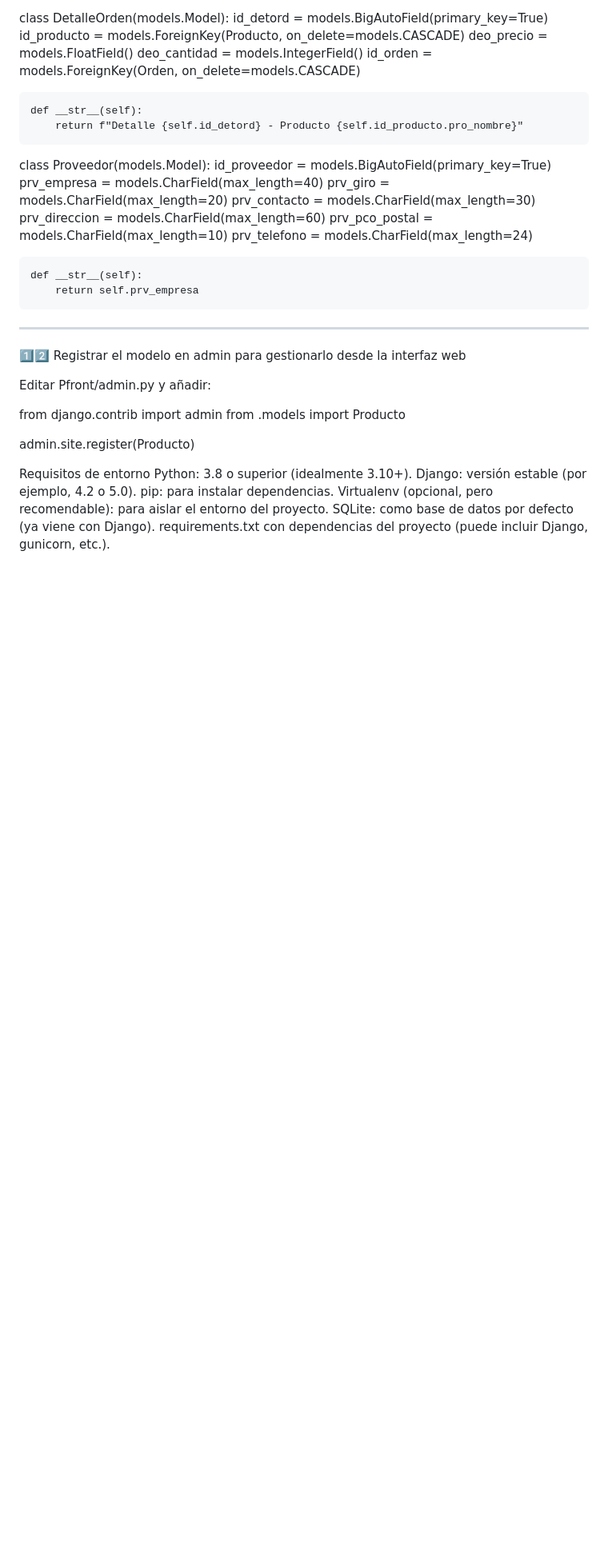
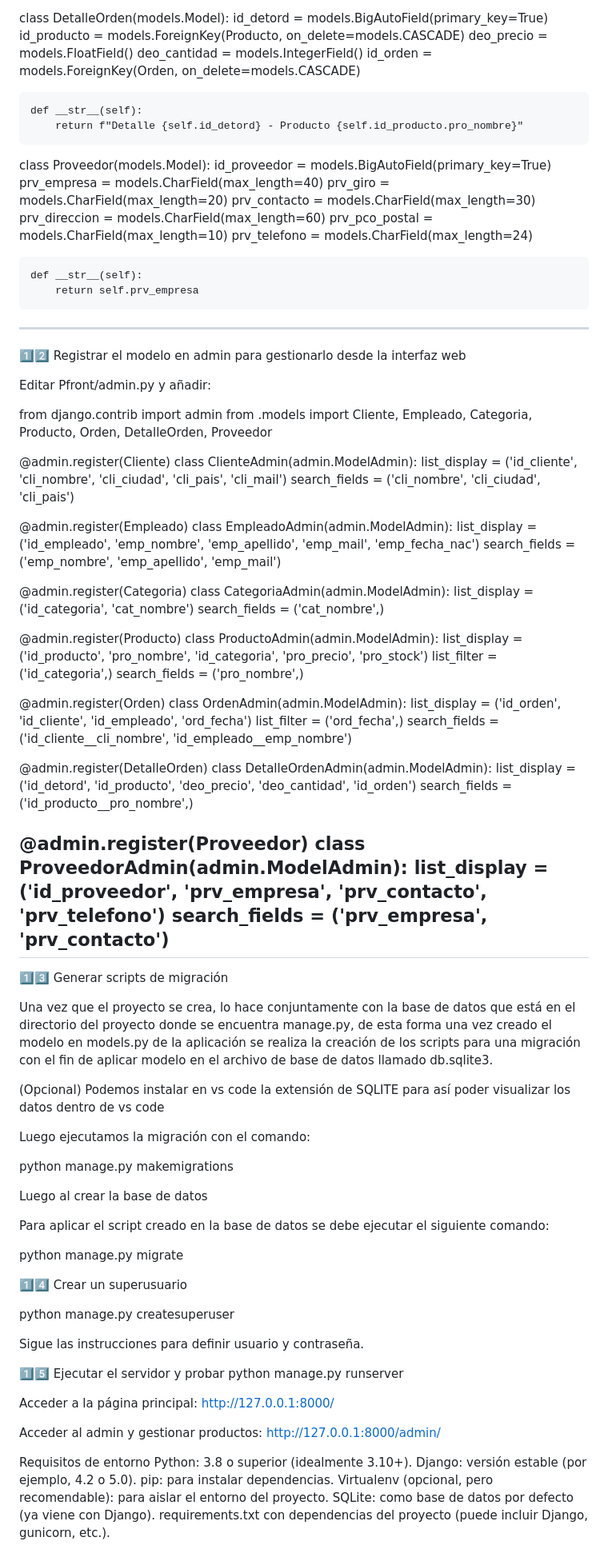
Before and after one commit to basromero/mi-proyecto-django, a Markdown page: INTRUCIONES.MD, the part around the change printed below. Shown: that part at 80% size. Drawn GitHub-style; blank space fills up the shorter version.

```diff
--- a/INTRUCIONES.MD
+++ b/INTRUCIONES.MD
@@ -197,9 +210,79 @@ class Proveedor(models.Model):
 Editar Pfront/admin.py y añadir:
 
 from django.contrib import admin
-from .models import Producto
+from .models import Cliente, Empleado, Categoria, Producto, Orden, DetalleOrden, Proveedor
 
-admin.site.register(Producto)
+@admin.register(Cliente)
+class ClienteAdmin(admin.ModelAdmin):
+    list_display = ('id_cliente', 'cli_nombre', 'cli_ciudad', 'cli_pais', 'cli_mail')
+    search_fields = ('cli_nombre', 'cli_ciudad', 'cli_pais')
+
+@admin.register(Empleado)
+class EmpleadoAdmin(admin.ModelAdmin):
+    list_display = ('id_empleado', 'emp_nombre', 'emp_apellido', 'emp_mail', 'emp_fecha_nac')
+    search_fields = ('emp_nombre', 'emp_apellido', 'emp_mail')
+
+@admin.register(Categoria)
+class CategoriaAdmin(admin.ModelAdmin):
+    list_display = ('id_categoria', 'cat_nombre')
+    search_fields = ('cat_nombre',)
+
+@admin.register(Producto)
+class ProductoAdmin(admin.ModelAdmin):
+    list_display = ('id_producto', 'pro_nombre', 'id_categoria', 'pro_precio', 'pro_stock')
+    list_filter = ('id_categoria',)
+    search_fields = ('pro_nombre',)
+
+@admin.register(Orden)
+class OrdenAdmin(admin.ModelAdmin):
+    list_display = ('id_orden', 'id_cliente', 'id_empleado', 'ord_fecha')
+    list_filter = ('ord_fecha',)
+    search_fields = ('id_cliente__cli_nombre', 'id_empleado__emp_nombre')
+
+@admin.register(DetalleOrden)
+class DetalleOrdenAdmin(admin.ModelAdmin):
+    list_display = ('id_detord', 'id_producto', 'deo_precio', 'deo_cantidad', 'id_orden')
+    search_fields = ('id_producto__pro_nombre',)
+
+@admin.register(Proveedor)
+class ProveedorAdmin(admin.ModelAdmin):
+    list_display = ('id_proveedor', 'prv_empresa', 'prv_contacto', 'prv_telefono')
+    search_fields = ('prv_empresa', 'prv_contacto')
+------------------------------------------------------------------------------------------------------------------------------------------------------------------
+1️⃣3️⃣ Generar scripts de migración
+
+Una vez que el proyecto se crea, lo hace conjuntamente con la base de datos que está en el directorio del proyecto donde se encuentra manage.py, de esta forma una vez creado el modelo en models.py de la aplicación se realiza la creación de los scripts para una migración con el fin de aplicar modelo en el archivo de base de datos llamado db.sqlite3.
+
+(Opcional) Podemos instalar en vs code la extensión de SQLITE para así poder visualizar los datos dentro de vs code
+
+Luego ejecutamos la migración con el comando:
+
+python manage.py makemigrations
+
+Luego al crear la base de datos
+
+Para aplicar el script creado en la base de datos se debe ejecutar el siguiente comando:
+
+python manage.py migrate
+
+1️⃣4️⃣ Crear un superusuario
+
+python manage.py createsuperuser
+
+Sigue las instrucciones para definir usuario y contraseña.
+
+1️⃣5️⃣ Ejecutar el servidor y probar
+python manage.py runserver
+
+
+Acceder a la página principal:
+http://127.0.0.1:8000/
+
+Acceder al admin y gestionar productos:
+http://127.0.0.1:8000/admin/
+
+
+
 
 
 
```
Also changed, not shown: other parts of INTRUCIONES.MD (+28 -15 lines).
